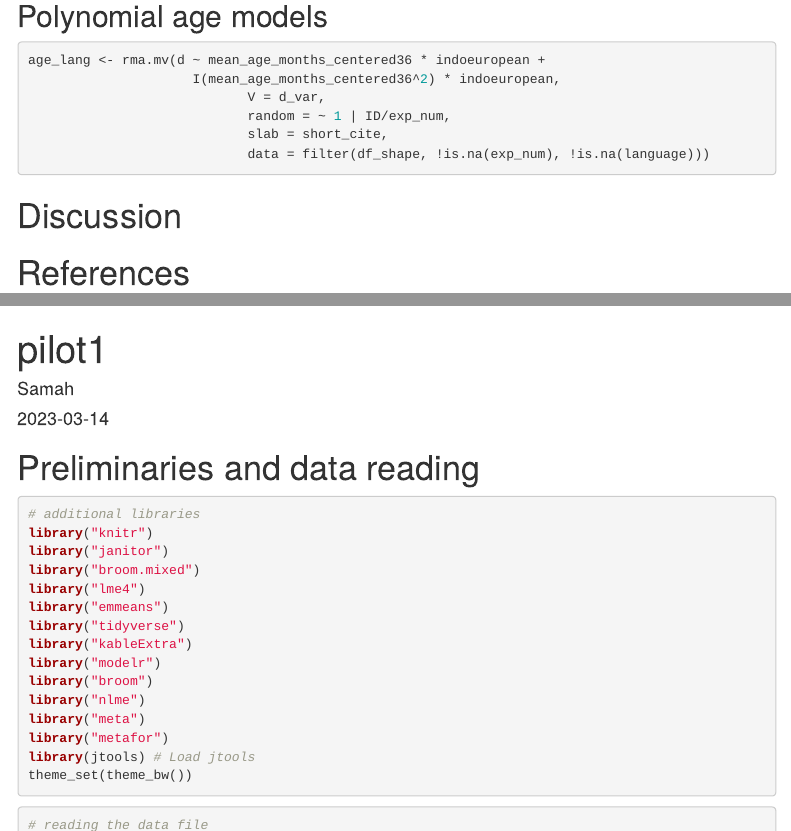
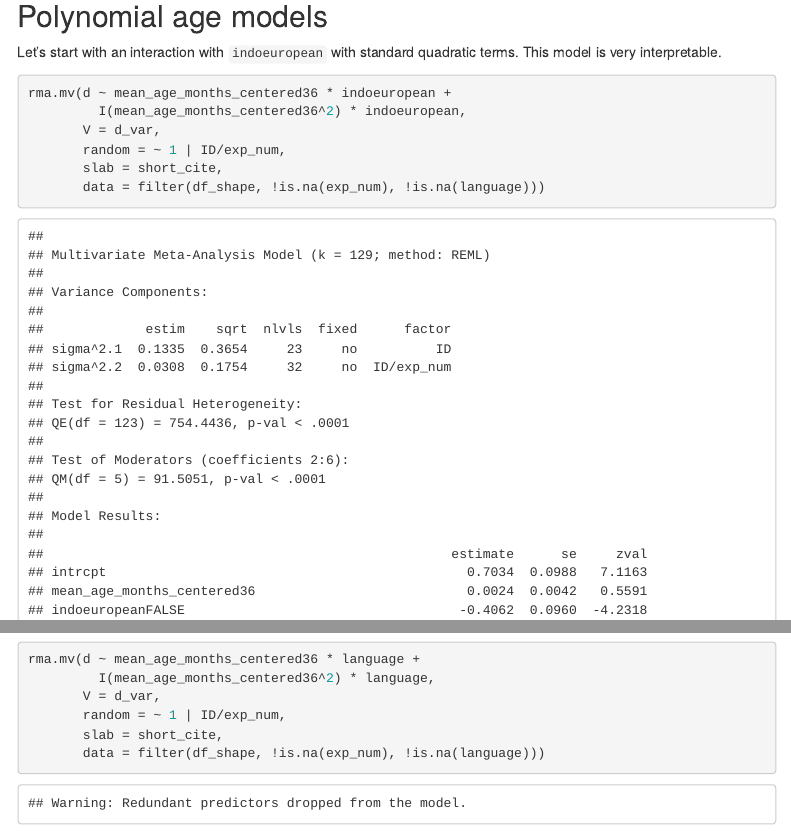
Before and after one commit to SamahAbdelrahim/meta-shapebias, an R Markdown document (MA_Shapebias.Rmd): the page in a window 1100 px wide, from 14250 px down, and a second part further down, joined at a grey line. Rendered offline with R 4.5, knitr and Pandoc, with nearby package versions; some code elsewhere in the file could not run offline; menus at the side of the page are left out.

Commit message:
mike changes

````diff
--- a/MA_Shapebias.Rmd
+++ b/MA_Shapebias.Rmd
@@ -371,20 +371,26 @@ ggplot(data = data.AIC, mapping = aes(x = AIC_vector, y = modelnames)) +
   geom_point()
 
 ```
+
 ## Polynomial age models
 
+Let's start with an interaction with `indoeuropean` with standard quadratic terms. This model is very interpretable.
 
 ```{r}
-
-age_lang <- rma.mv(d ~ mean_age_months_centered36 * indoeuropean +
-                     I(mean_age_months_centered36^2) * indoeuropean,
-                            V = d_var,
-                            random = ~ 1 | ID/exp_num,
-                            slab = short_cite,
-                            data = filter(df_shape, !is.na(exp_num), !is.na(language)))
-
-
-
+rma.mv(d ~ mean_age_months_centered36 * indoeuropean +
+         I(mean_age_months_centered36^2) * indoeuropean,
+       V = d_var,
+       random = ~ 1 | ID/exp_num,
+       slab = short_cite,
+       data = filter(df_shape, !is.na(exp_num), !is.na(language)))
 ```
 
+Next try breaking down by language. Here we can see Spanish is sparse and has a huge interaction term for some reason. Probably just overfit.
 
+```{r}
+rma.mv(d ~ mean_age_months_centered36 * language +
+         I(mean_age_months_centered36^2) * language,
+       V = d_var,
+       random = ~ 1 | ID/exp_num,
+       slab = short_cite,
+       data = filter(df_shape, !is.na(exp_num), !is.na(language)))
@@ -392,3 +402,8 @@ age_lang <- rma.mv(d ~ mean_age_months_centered36 * indoeuropean +
+       V = d_var,
+       random = ~ 1 | ID/exp_num,
+       slab = short_cite,
+       data = filter(df_shape, !is.na(exp_num), !is.na(language)))
+```
 
 <!-- setting the contrasts:  -->
 
````
Also changed, not shown: MA_Shapebias.html, MA_Shapebias.Rmd (4 more changed lines).
